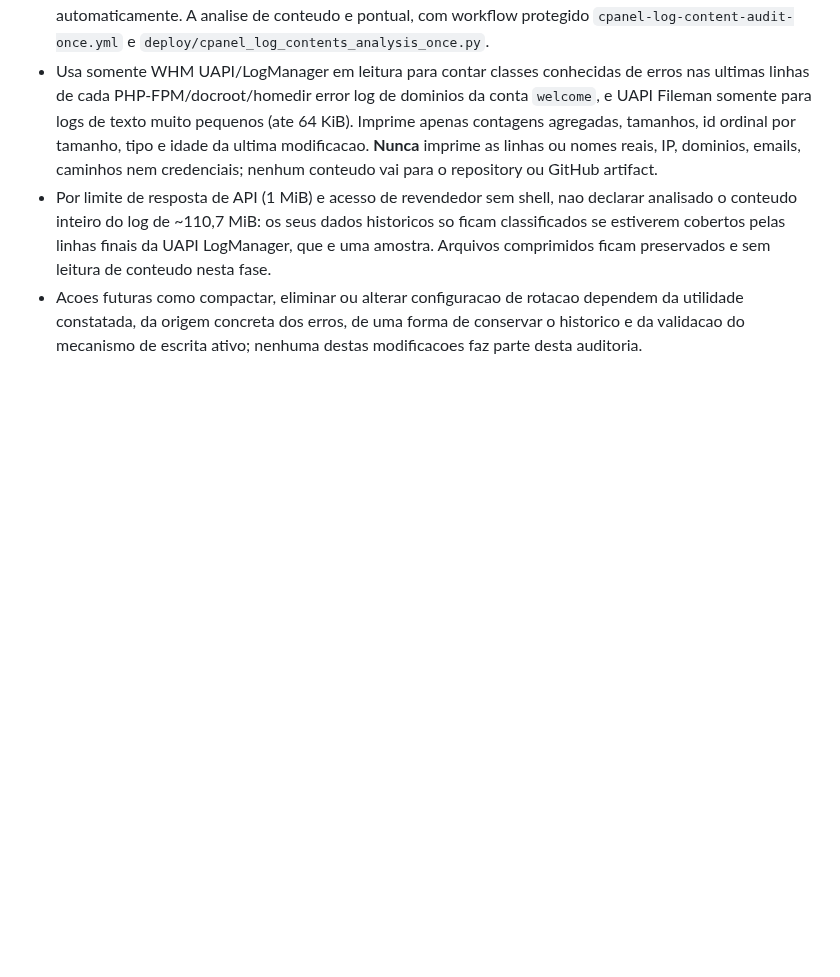
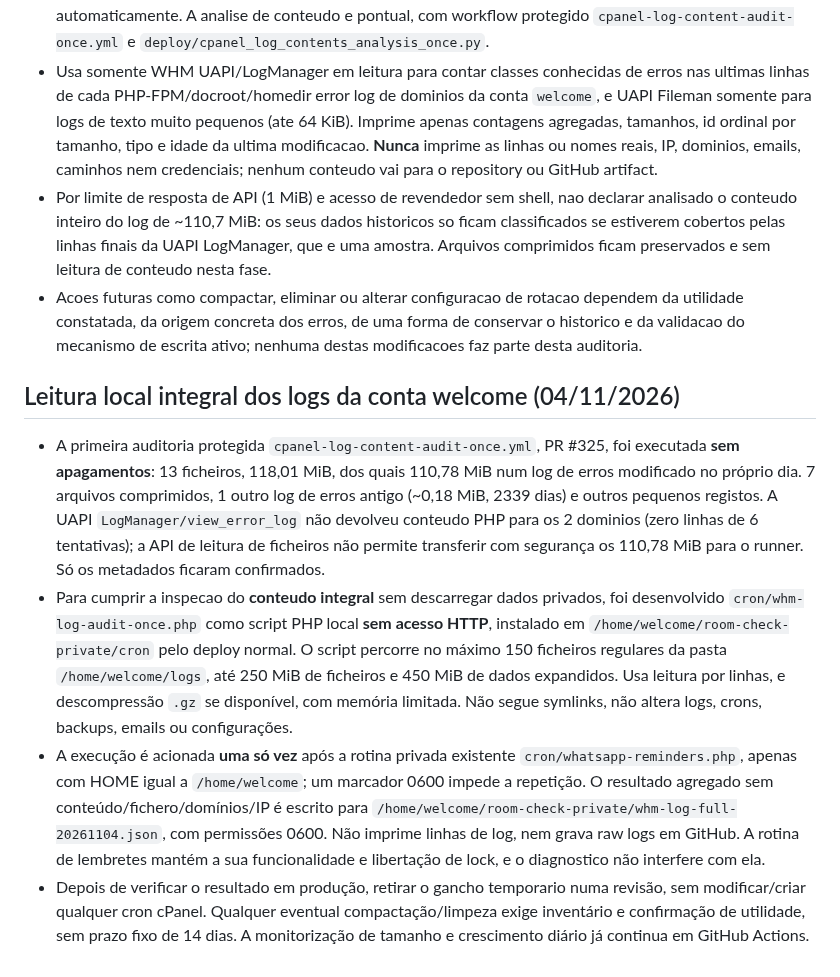
Before and after one commit to danieldeploy/room-check, a Markdown page: docs/PROJECT_STATE.md, the part around the change. Rendered like a GitHub page; blank space fills up the shorter version.

Commit message:
Document private full log streaming and one-time cron guard

```diff
--- a/docs/PROJECT_STATE.md
+++ b/docs/PROJECT_STATE.md
@@ -417,3 +417,11 @@ is **not** yet confirmed installed; old functioning backups remain untouched.
 - Usa somente WHM UAPI/LogManager em leitura para contar classes conhecidas de erros nas ultimas linhas de cada PHP-FPM/docroot/homedir error log de dominios da conta `welcome`, e UAPI Fileman somente para logs de texto muito pequenos (ate 64 KiB). Imprime apenas contagens agregadas, tamanhos, id ordinal por tamanho, tipo e idade da ultima modificacao. **Nunca** imprime as linhas ou nomes reais, IP, dominios, emails, caminhos nem credenciais; nenhum conteudo vai para o repository ou GitHub artifact.
 - Por limite de resposta de API (1 MiB) e acesso de revendedor sem shell, nao declarar analisado o conteudo inteiro do log de ~110,7 MiB: os seus dados historicos so ficam classificados se estiverem cobertos pelas linhas finais da UAPI LogManager, que e uma amostra. Arquivos comprimidos ficam preservados e sem leitura de conteudo nesta fase.
 - Acoes futuras como compactar, eliminar ou alterar configuracao de rotacao dependem da utilidade constatada, da origem concreta dos erros, de uma forma de conservar o historico e da validacao do mecanismo de escrita ativo; nenhuma destas modificacoes faz parte desta auditoria.
+
+
+## Leitura local integral dos logs da conta welcome (04/11/2026)
+
+- A primeira auditoria protegida `cpanel-log-content-audit-once.yml`, PR #325, foi executada **sem apagamentos**: 13 ficheiros, 118,01 MiB, dos quais 110,78 MiB num log de erros modificado no próprio dia. 7 arquivos comprimidos, 1 outro log de erros antigo (~0,18 MiB, 2339 dias) e outros pequenos registos. A UAPI `LogManager/view_error_log` não devolveu conteudo PHP para os 2 dominios (zero linhas de 6 tentativas); a API de leitura de ficheiros não permite transferir com segurança os 110,78 MiB para o runner. Só os metadados ficaram confirmados.
+- Para cumprir a inspecao do **conteudo integral** sem descarregar dados privados, foi desenvolvido `cron/whm-log-audit-once.php` como script PHP local **sem acesso HTTP**, instalado em `/home/welcome/room-check-private/cron` pelo deploy normal. O script percorre no máximo 150 ficheiros regulares da pasta `/home/welcome/logs`, até 250 MiB de ficheiros e 450 MiB de dados expandidos. Usa leitura por linhas, e descompressão `.gz` se disponível, com memória limitada. Não segue symlinks, não altera logs, crons, backups, emails ou configurações.
+- A execução é acionada **uma só vez** após a rotina privada existente `cron/whatsapp-reminders.php`, apenas com HOME igual a `/home/welcome`; um marcador 0600 impede a repetição. O resultado agregado sem conteúdo/fichero/domínios/IP é escrito para `/home/welcome/room-check-private/whm-log-full-20261104.json`, com permissões 0600. Não imprime linhas de log, nem grava raw logs em GitHub. A rotina de lembretes mantém a sua funcionalidade e libertação de lock, e o diagnostico não interfere com ela.
+- Depois de verificar o resultado em produção, retirar o gancho temporario numa revisão, sem modificar/criar qualquer cron cPanel. Qualquer eventual compactação/limpeza exige inventário e confirmação de utilidade, sem prazo fixo de 14 dias. A monitorização de tamanho e crescimento diário já continua em GitHub Actions.
```
